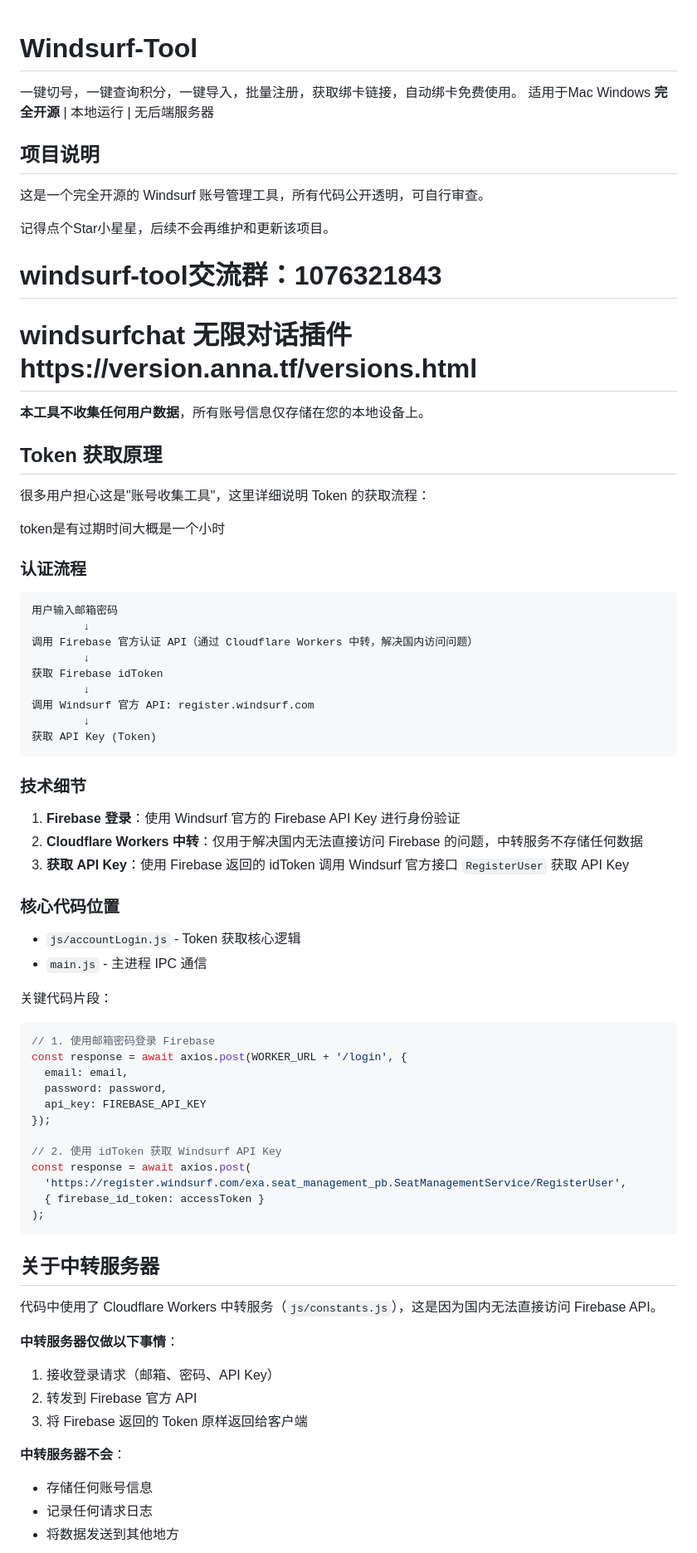
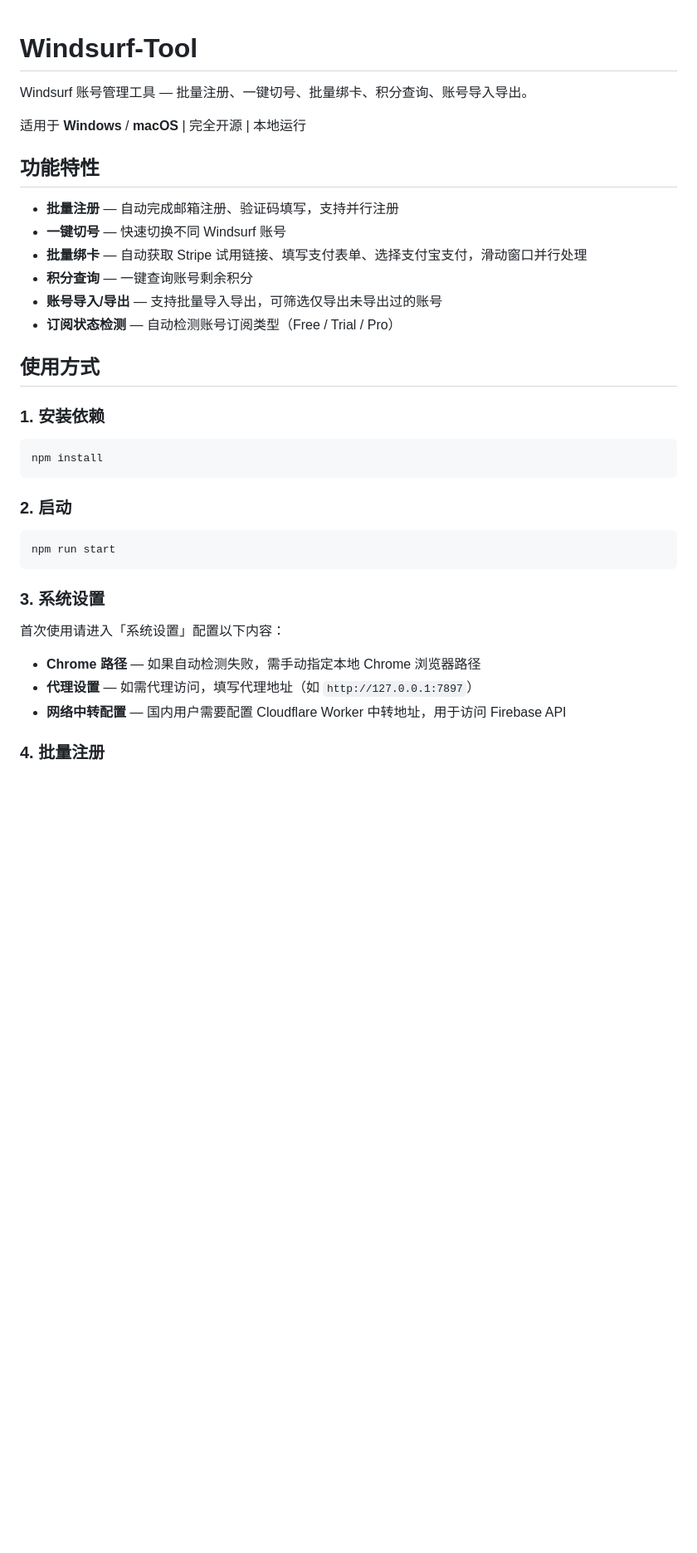
Before and after one commit to 123fool/Windsurf-Tool, a Markdown page: README.md, the part around one of its changes. Shown at 83% size. Rendered like a GitHub page; blank space fills up the shorter version.

Commit message:
docs: 更新 README 使用方式和注意事项，移除无关信息

````diff
--- a/README.md
+++ b/README.md
@@ -1,77 +1,39 @@
 # Windsurf-Tool
-一键切号，一键查询积分，一键导入，批量注册，获取绑卡链接，自动绑卡免费使用。
-适用于Mac Windows
-**完全开源** | 本地运行 | 无后端服务器
 
-## 项目说明
+Windsurf 账号管理工具 — 批量注册、一键切号、批量绑卡、积分查询、账号导入导出。
 
-这是一个完全开源的 Windsurf 账号管理工具，所有代码公开透明，可自行审查。
+适用于 **Windows** / **macOS** | 完全开源 | 本地运行
 
-记得点个Star小星星，后续不会再维护和更新该项目。
+## 功能特性
 
-# windsurf-tool交流群：1076321843
-# windsurfchat 无限对话插件https://version.anna.tf/versions.html
+- **批量注册** — 自动完成邮箱注册、验证码填写，支持并行注册
+- **一键切号** — 快速切换不同 Windsurf 账号
+- **批量绑卡** — 自动获取 Stripe 试用链接、填写支付表单、选择支付宝支付，滑动窗口并行处理
+- **积分查询** — 一键查询账号剩余积分
+- **账号导入/导出** — 支持批量导入导出，可筛选仅导出未导出过的账号
+- **订阅状态检测** — 自动检测账号订阅类型（Free / Trial / Pro）
 
-**本工具不收集任何用户数据**，所有账号信息仅存储在您的本地设备上。
+## 使用方式
 
-## Token 获取原理
+### 1. 安装依赖
 
-很多用户担心这是"账号收集工具"，这里详细说明 Token 的获取流程：
-
-token是有过期时间大概是一个小时
-### 认证流程
-
-```
-用户输入邮箱密码
-        ↓
-调用 Firebase 官方认证 API（通过 Cloudflare Workers 中转，解决国内访问问题）
-        ↓
-获取 Firebase idToken
-        ↓
-调用 Windsurf 官方 API: register.windsurf.com
-        ↓
-获取 API Key (Token)
+```bash
+npm install
 ```
 
-### 技术细节
+### 2. 启动
 
-1. **Firebase 登录**：使用 Windsurf 官方的 Firebase API Key 进行身份验证
-2. **Cloudflare Workers 中转**：仅用于解决国内无法直接访问 Firebase 的问题，中转服务不存储任何数据
-3. **获取 API Key**：使用 Firebase 返回的 idToken 调用 Windsurf 官方接口 `RegisterUser` 获取 API Key
-
-### 核心代码位置
-
-- `js/accountLogin.js` - Token 获取核心逻辑
-- `main.js` - 主进程 IPC 通信
-
-关键代码片段：
-
-```javascript
-// 1. 使用邮箱密码登录 Firebase
-const response = await axios.post(WORKER_URL + '/login', {
-  email: email,
-  password: password,
-  api_key: FIREBASE_API_KEY
-});
-
-// 2. 使用 idToken 获取 Windsurf API Key
-const response = await axios.post(
-  'https://register.windsurf.com/exa.seat_management_pb.SeatManagementService/RegisterUser',
-  { firebase_id_token: accessToken }
-);
+```bash
+npm run start
 ```
 
-## 关于中转服务器
+### 3. 系统设置
 
-代码中使用了 Cloudflare Workers 中转服务（`js/constants.js`），这是因为国内无法直接访问 Firebase API。
+首次使用请进入「系统设置」配置以下内容：
 
-**中转服务器仅做以下事情**：
-1. 接收登录请求（邮箱、密码、API Key）
-2. 转发到 Firebase 官方 API
-3. 将 Firebase 返回的 Token 原样返回给客户端
+- **Chrome 路径** — 如果自动检测失败，需手动指定本地 Chrome 浏览器路径
+- **代理设置** — 如需代理访问，填写代理地址（如 `http://127.0.0.1:7897`）
+- **网络中转配置** — 国内用户需要配置 Cloudflare Worker 中转地址，用于访问 Firebase API
 
-**中转服务器不会**：
-- 存储任何账号信息
-- 记录任何请求日志
-- 将数据发送到其他地方
+### 4. 批量注册
 
````
Also changed, not shown: other parts of README.md (+31 -35 lines).
